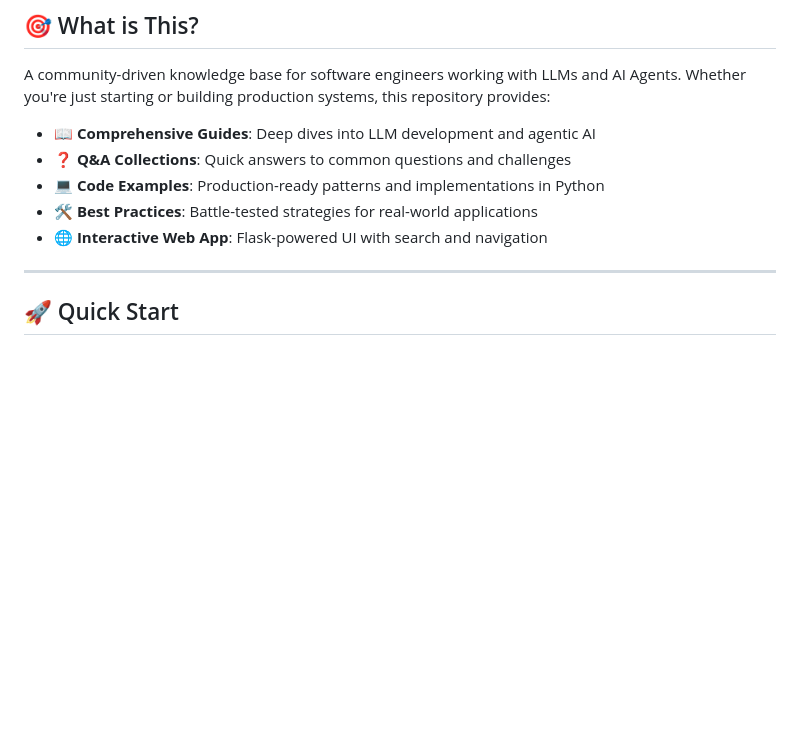
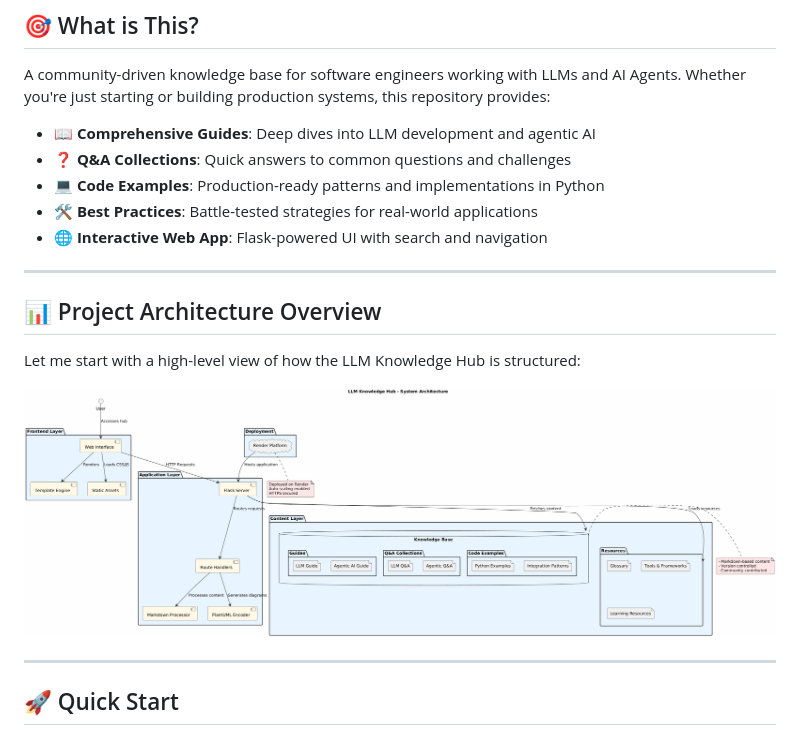
Before and after one commit to OmarKAly22/llm-knowledge-hub, a Markdown page: README.md, the part around the change. Rendered like a GitHub page; pictures changed too: docs/diagrams/architecture/system_arch_diagram.png (added); blank space fills up the shorter version.

Commit message:
Add system archietcture diagram to the readme file

```diff
--- a/README.md
+++ b/README.md
@@ -20,6 +20,13 @@ A community-driven knowledge base for software engineers working with LLMs and A
 - **💻 Code Examples**: Production-ready patterns and implementations in Python
 - **🛠️ Best Practices**: Battle-tested strategies for real-world applications
 - **🌐 Interactive Web App**: Flask-powered UI with search and navigation
+
+---
+
+## 📊 Project Architecture Overview
+Let me start with a high-level view of how the LLM Knowledge Hub is structured:
+
+![System Architecture Diagram](docs/diagrams/architecture/system_arch_diagram.png)
 
 ---
 
```
